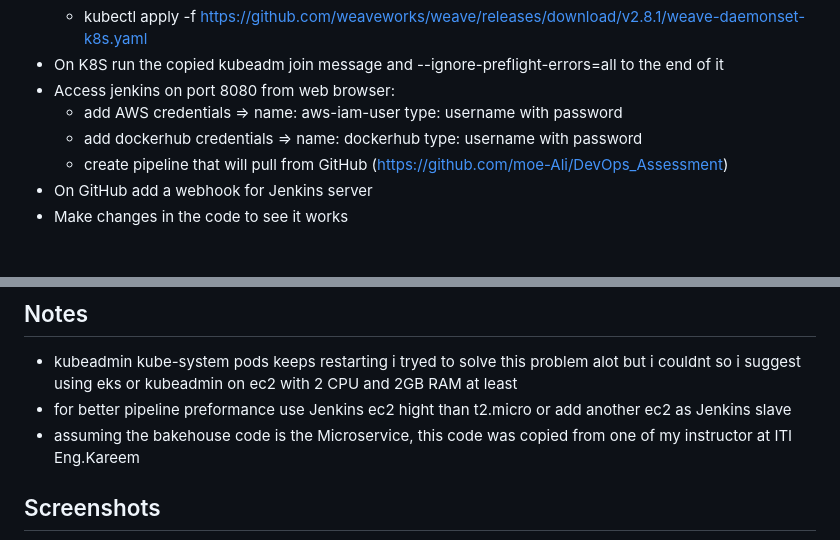
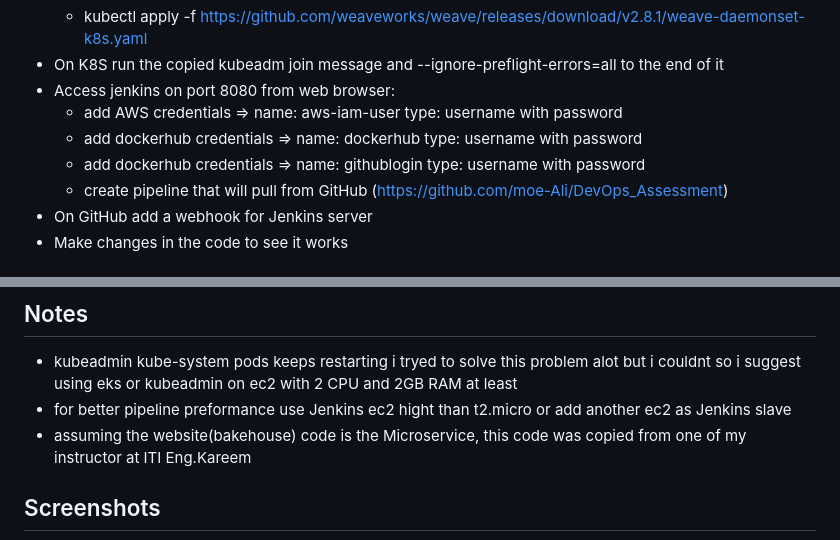
Before and after one commit to moe-Ali/DevOps_Assessment, a Markdown page: README.md, 2 parts joined by grey strips. GitHub-like rendering.

```diff
--- a/README.md
+++ b/README.md
@@ -37,6 +37,7 @@
 - Access jenkins on port 8080 from web browser:
     - add AWS credentials => name: aws-iam-user type: username with password
     - add dockerhub credentials => name: dockerhub type: username with password
+    - add dockerhub credentials => name: githublogin type: username with password
     - create pipeline that will pull from GitHub (https://github.com/moe-Ali/DevOps_Assessment)
 - On GitHub add a webhook for Jenkins server
 - Make changes in the code to see it works
@@ -46,7 +47,7 @@
 ## Notes
 - kubeadmin kube-system pods keeps restarting i tryed to solve this problem alot but i couldnt so i suggest using eks or kubeadmin on ec2 with 2 CPU and 2GB RAM at least
 - for better pipeline preformance use Jenkins ec2 hight than t2.micro or add another ec2 as Jenkins slave
-- assuming the bakehouse code is the Microservice, this code was copied from one of my instructor at ITI Eng.Kareem
+- assuming the website(bakehouse) code is the Microservice, this code was copied from one of my instructor at ITI Eng.Kareem
 
 ## Screenshots
 ![webhook](https://github.com/moe-Ali/DevOps_Assessment/blob/master/screenshots/webhook.png)
```
